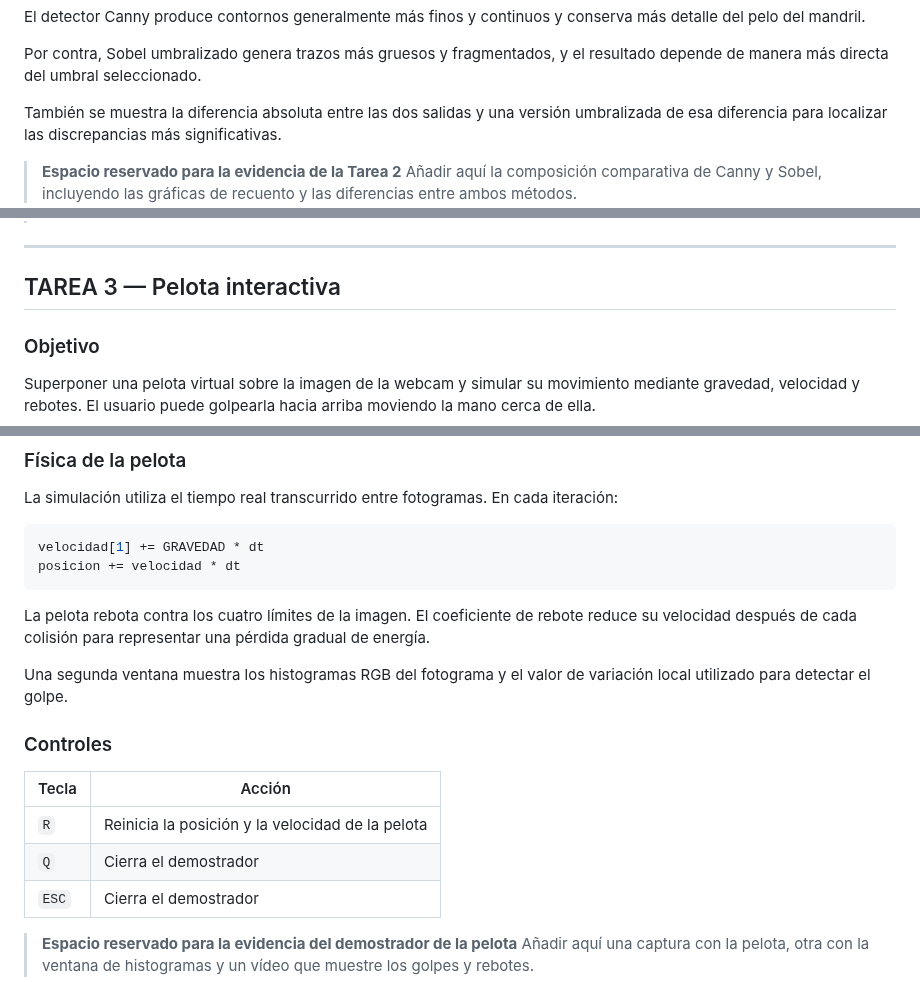
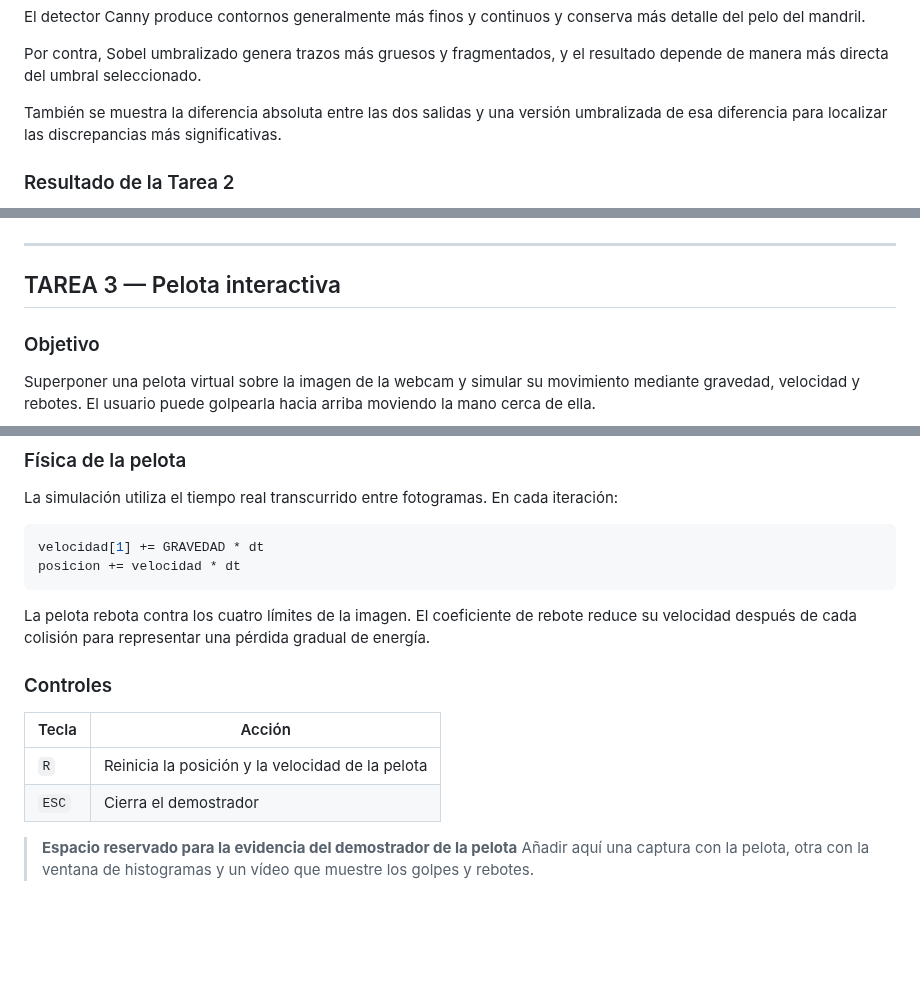
Before and after one commit to albaquiintanaa/VC_PRACTICAS, a Markdown page: README.md, 3 parts joined by grey strips. Drawn GitHub-style; blank space fills up the shorter version.

```diff
--- a/README.md
+++ b/README.md
@@ -110,6 +109,5 @@ Por contra, Sobel umbralizado genera trazos más gruesos y fragmentados, y el re
 
 También se muestra la diferencia absoluta entre las dos salidas y una versión umbralizada de esa diferencia para localizar las discrepancias más significativas.
 
-> **Espacio reservado para la evidencia de la Tarea 2**
-> Añadir aquí la composición comparativa de Canny y Sobel, incluyendo las gráficas de recuento y las diferencias entre ambos métodos.
+### Resultado de la Tarea 2
 
@@ -118,10 +115,4 @@ Ejemplo para incorporar la captura:
 
-![Comparación entre Canny y Sobel](docs/imagenes/tarea2-canny-sobel.png)
-
-Ejemplo para incorporar un vídeo o GIF:
-
-[Vídeo demostrativo de la Tarea 2](URL_DEL_VIDEO)
--->
 ---
 ## TAREA 3 — Pelota interactiva
 
@@ -153,14 +144,11 @@ posicion += velocidad * dt
 
 La pelota rebota contra los cuatro límites de la imagen. El coeficiente de rebote reduce su velocidad después de cada colisión para representar una pérdida gradual de energía.
 
-Una segunda ventana muestra los histogramas RGB del fotograma y el valor de variación local utilizado para detectar el golpe.
-
 ### Controles
 
 | Tecla | Acción |
 |---|---|
 | `R` | Reinicia la posición y la velocidad de la pelota |
-| `Q` | Cierra el demostrador |
 | `ESC` | Cierra el demostrador |
 
 > **Espacio reservado para la evidencia del demostrador de la pelota**
```
Also changed, not shown: other parts of README.md (+9 -11 lines), img/tarea_1.png, 2 other files.
